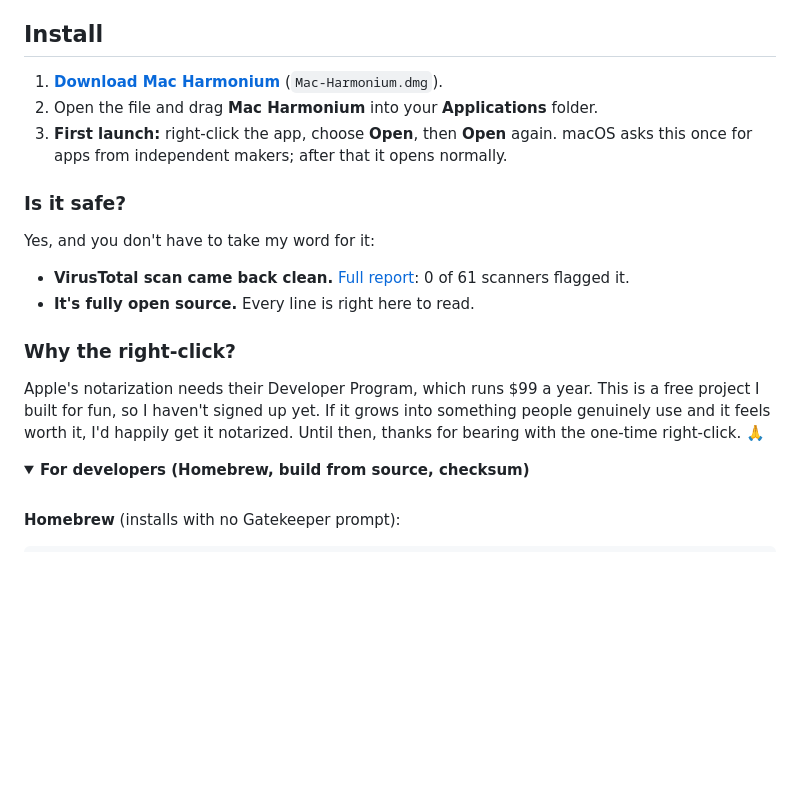
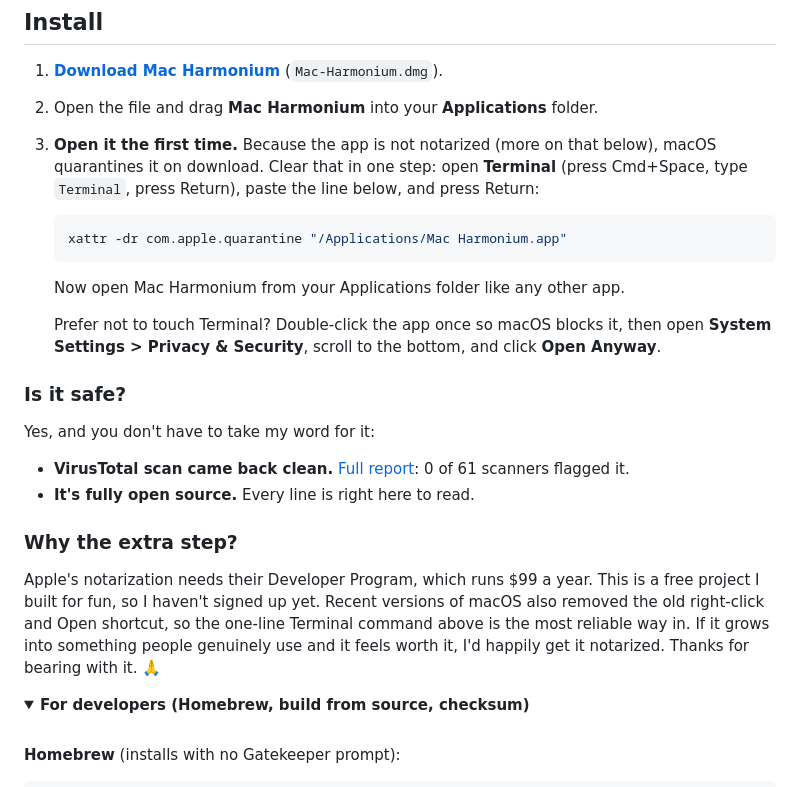
Before and after one commit to sj9911/Mac-Harmonium, a Markdown page: README.md, the part around the change. Drawn GitHub-style; folded sections open; blank space fills up the shorter version.

Commit message:
README: make the xattr one-liner the primary first-launch step
Recent macOS (Sequoia) removed the right-click and Open bypass and only
offers Move to Trash, so lead with the Terminal quarantine command and
keep System Settings > Open Anyway as the non-Terminal fallback.

````diff
--- a/README.md
+++ b/README.md
@@ -41,7 +41,15 @@ It is polyphonic, so hold several keys for chords. Notes swell while you pump an
 
 1. **[Download Mac Harmonium](https://github.com/sj9911/Mac-Harmonium/releases/latest/download/Mac-Harmonium.dmg)** (`Mac-Harmonium.dmg`).
 2. Open the file and drag **Mac Harmonium** into your **Applications** folder.
-3. **First launch:** right-click the app, choose **Open**, then **Open** again. macOS asks this once for apps from independent makers; after that it opens normally.
+3. **Open it the first time.** Because the app is not notarized (more on that below), macOS quarantines it on download. Clear that in one step: open **Terminal** (press Cmd+Space, type `Terminal`, press Return), paste the line below, and press Return:
+
+   ```bash
+   xattr -dr com.apple.quarantine "/Applications/Mac Harmonium.app"
+   ```
+
+   Now open Mac Harmonium from your Applications folder like any other app.
+
+   Prefer not to touch Terminal? Double-click the app once so macOS blocks it, then open **System Settings > Privacy & Security**, scroll to the bottom, and click **Open Anyway**.
 
 ### Is it safe?
 
@@ -50,9 +58,9 @@ Yes, and you don't have to take my word for it:
 - **VirusTotal scan came back clean.** [Full report](https://www.virustotal.com/gui/file/b964469550bd628a92962f8e150afdf900f1294743e6ac574291ce03606363a0): 0 of 61 scanners flagged it.
 - **It's fully open source.** Every line is right here to read.
 
-### Why the right-click?
+### Why the extra step?
 
-Apple's notarization needs their Developer Program, which runs $99 a year. This is a free project I built for fun, so I haven't signed up yet. If it grows into something people genuinely use and it feels worth it, I'd happily get it notarized. Until then, thanks for bearing with the one-time right-click. 🙏
+Apple's notarization needs their Developer Program, which runs $99 a year. This is a free project I built for fun, so I haven't signed up yet. Recent versions of macOS also removed the old right-click and Open shortcut, so the one-line Terminal command above is the most reliable way in. If it grows into something people genuinely use and it feels worth it, I'd happily get it notarized. Thanks for bearing with it. 🙏
 
 <details>
 <summary><b>For developers (Homebrew, build from source, checksum)</b></summary>
````
